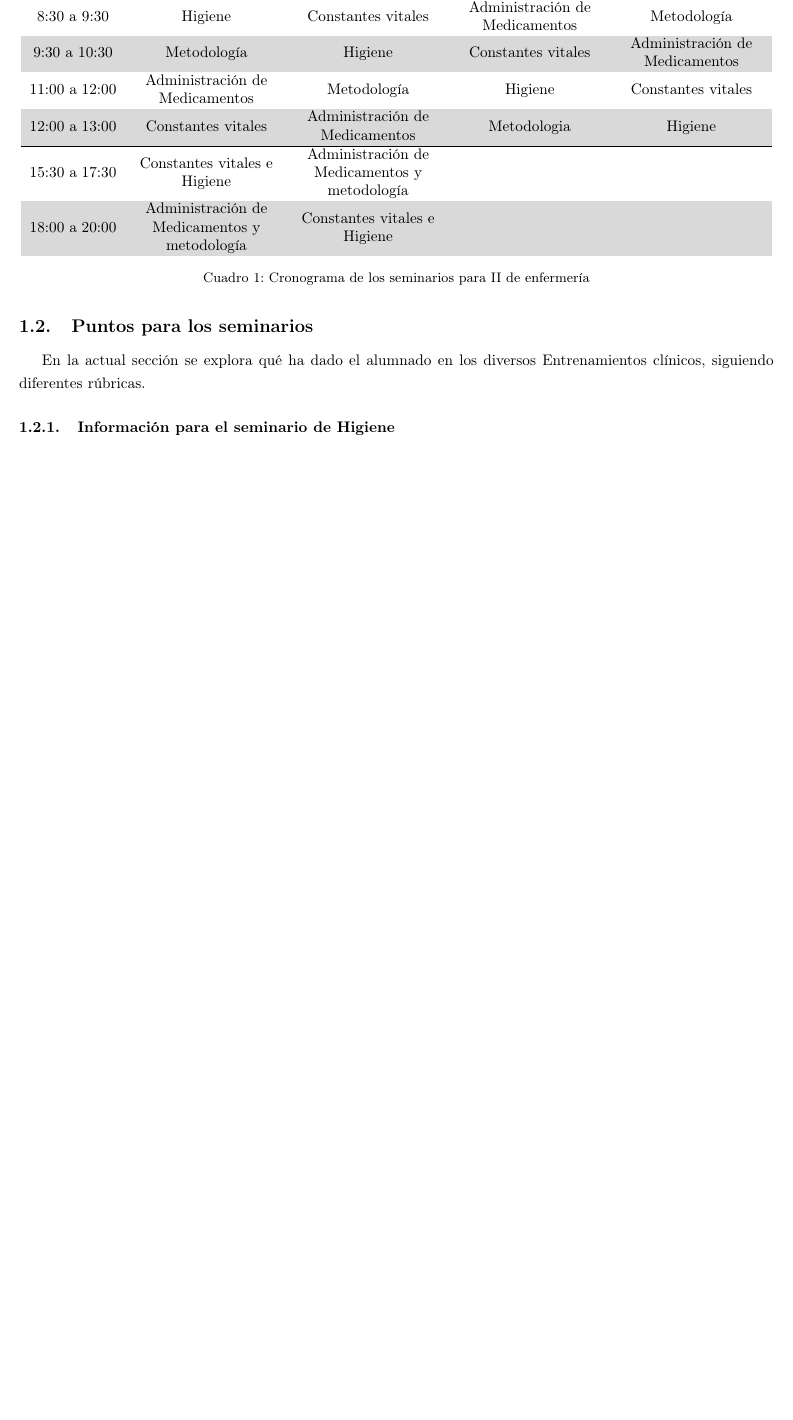
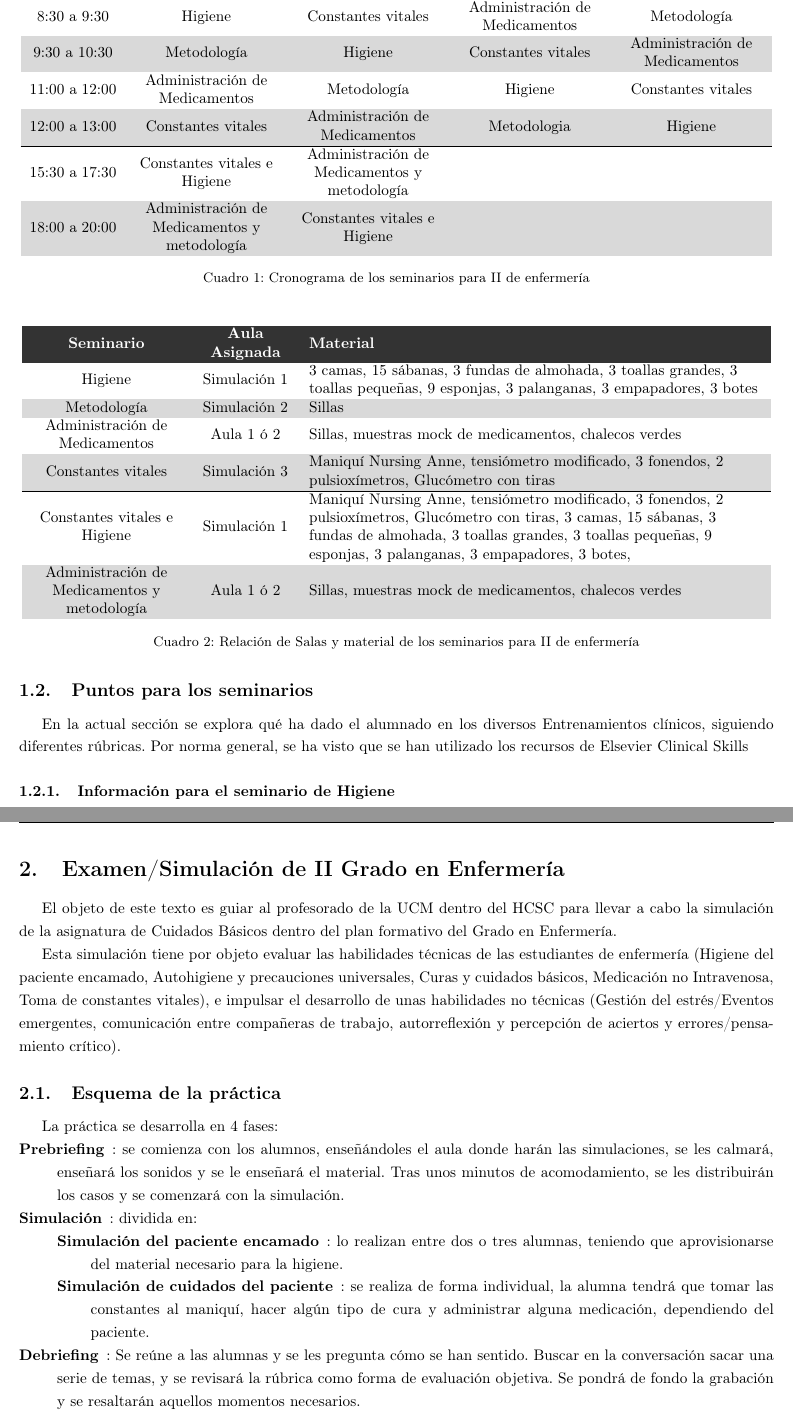
Before and after one commit to AlejandroCebrianValle/PlanBrusilov, a LaTeX CV (ACV-AdSC-PlanXVIIIActuacionesIIEnfUCM.tex, which reads secciones/ACV-UCMRot-IIEnfermeriaParteA.tex, secciones/ACV-UCMRot-IIEnfermeriaParteBGuiaSem.tex): part of page 3 of 3 before the commit and two parts of pages 3 and 4 of 4 after it, the two joined at a grey line, cut so that both start at the same text, the shorter picture padded with empty space. Compiled offline with pdfLaTeX.

Commit message:
Plan XVIII - Terminacion parte B/Esquema practica

```diff
--- a/secciones/ACV-UCMRot-IIEnfermeriaParteA.tex
+++ b/secciones/ACV-UCMRot-IIEnfermeriaParteA.tex
@@ -52,6 +52,41 @@ La presente sección se debe utilizar como forma de planificar los distintos sem
 \caption{Cronograma de los seminarios para II de enfermería}
 \label{tab:PlanXVIII:Cronograma}
 \end{table}
+% Please add the following required packages to your document preamble:
+% \usepackage[table,xcdraw]{xcolor}
+% If you use beamer only pass "xcolor=table" option, i.e. \documentclass[xcolor=table]{beamer}
+\begin{table}[H]
+\centering
+\begin{tabular}{N{0.2\textwidth}N{0.12\textwidth}M{0.6\textwidth}}
+\rowcolor[HTML]{333333}
+{\color[HTML]{FFFFFF} \textbf{Seminario}} &
+  {\color[HTML]{FFFFFF} \textbf{Aula Asignada}} &
+  {\color[HTML]{FFFFFF} \textbf{Material}} \\
+Higiene &
+  Simulación 1 &
+  3 camas, 15 sábanas, 3 fundas de almohada, 3 toallas grandes, 3 toallas pequeñas, 9 esponjas, 3 palanganas, 3 empapadores, 3 botes \\
+\rowcolor[HTML]{D9D9D9}
+Metodología &
+  Simulación 2 &
+  Sillas \\
+Administración de Medicamentos &
+  Aula 1 ó 2 &
+  Sillas, muestras mock de medicamentos, chalecos verdes \\
+\rowcolor[HTML]{D9D9D9}
+Constantes vitales &
+  Simulación 3 &
+  Maniquí Nursing Anne, tensiómetro modificado, 3 fonendos, 2 pulsioxímetros, Glucómetro con tiras \\ \hline
+Constantes vitales e Higiene &
+  Simulación 1 &
+  Maniquí Nursing Anne, tensiómetro modificado, 3 fonendos, 2 pulsioxímetros, Glucómetro con tiras, 3 camas, 15 sábanas, 3 fundas de almohada, 3 toallas grandes, 3 toallas pequeñas, 9 esponjas, 3 palanganas, 3 empapadores, 3 botes, \\
+\rowcolor[HTML]{D9D9D9}
+Administración de Medicamentos y metodología &
+  Aula 1 ó 2 &
+  Sillas, muestras mock de medicamentos, chalecos verdes
+\end{tabular}
+\caption{Relación de Salas y material de los seminarios para II de enfermería}
+\label{tab:PlanXVIII:SalasEstaciones}
+\end{table}
 \subsection{Puntos para los seminarios}
-En la actual sección se explora qué ha dado el alumnado en los diversos Entrenamientos clínicos, siguiendo diferentes rúbricas.
+En la actual sección se explora qué ha dado el alumnado en los diversos Entrenamientos clínicos, siguiendo diferentes rúbricas. Por norma general, se ha visto que se han utilizado los recursos de Elsevier Clinical Skills
 \subsubsection{Información para el seminario de Higiene}
--- /dev/null
+++ b/secciones/ACV-UCMRot-IIEnfermeriaParteBGuiaSem.tex
@@ -0,0 +1,18 @@
+%% It is just an empty TeX file.
+%% Write your code here.
+\section{Examen/Simulación de II Grado en Enfermería}
+El objeto de este texto es guiar al profesorado de la UCM dentro del HCSC para llevar a cabo la simulación de la asignatura de Cuidados Básicos dentro del plan formativo del Grado en Enfermería.
+
+Esta simulación tiene por objeto evaluar las habilidades técnicas de las estudiantes de enfermería (Higiene del paciente encamado, Autohigiene y precauciones universales, Curas y cuidados básicos, Medicación no Intravenosa, Toma de constantes vitales), e impulsar el desarrollo de unas habilidades no técnicas (Gestión del estrés/Eventos emergentes, comunicación entre compañeras de trabajo, autorreflexión y percepción de aciertos y errores/pensamiento crítico).
+
+\subsection{Esquema de la práctica}
+La práctica se desarrolla en 4 fases:
+\begin{description}[topsep=0pt, partopsep=0pt,itemsep=0pt,parsep=0pt]
+    \item [Prebriefing]: se comienza con los alumnos, enseñándoles el aula donde harán las simulaciones, se les calmará, enseñará los sonidos y se le enseñará el material. Tras unos minutos de acomodamiento, se les distribuirán los casos y se comenzará con la simulación.
+    \item [Simulación]: dividida en:
+    \begin{description}[topsep=0pt, partopsep=0pt,itemsep=0pt,parsep=0pt]
+        \item [Simulación del paciente encamado]: lo realizan entre dos o tres alumnas, teniendo que aprovisionarse del material necesario para la higiene.
+        \item [Simulación de cuidados del paciente]: se realiza de forma individual, la alumna tendrá que tomar las constantes al maniquí, hacer algún tipo de cura y administrar alguna medicación, dependiendo del paciente.
+    \end{description}
+    \item [Debriefing]: Se reúne a las alumnas y se les pregunta cómo se han sentido. Buscar en la conversación sacar una serie de temas, y se revisará la rúbrica como forma de evaluación objetiva. Se pondrá de fondo la grabación y se resaltarán aquellos momentos necesarios.
+\end{description}
```
Also changed, not shown: ACV-AdSC-PlanXVIIIActuacionesIIEnfUCM.tex (+6 -1 lines), secciones/ACV-UCMRot-IIEnfermeriaParteBCasos.tex (added, +2 -0 lines), secciones/ACV-UCMRot-IIEnfermeriaParteBRubricaElsevier.tex (added, +2 -0 lines), secciones/ACV-UCMRot-IIEnfermeriaParteBRubricaUCM.tex (added, +2 -0 lines).
